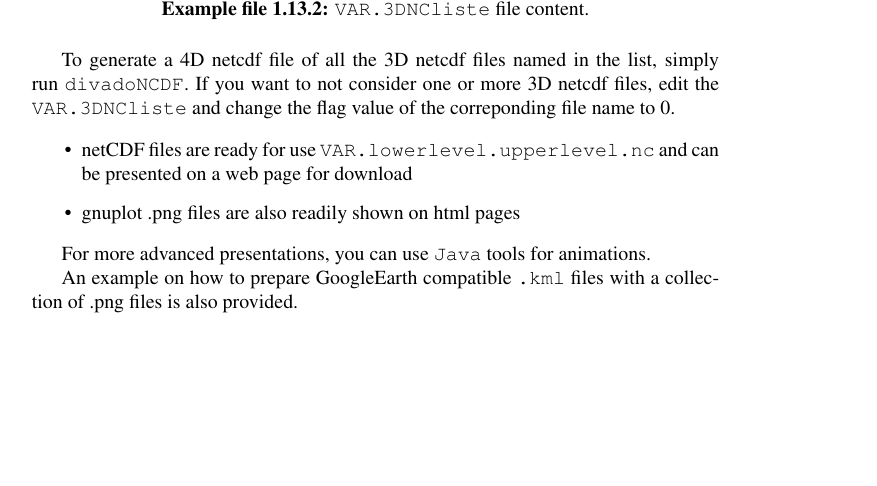
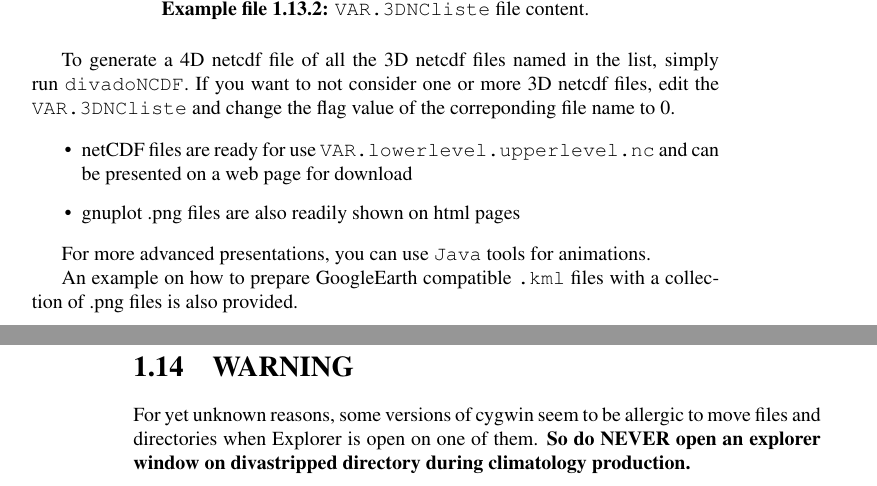
Before and after one commit to gher-uliege/DIVA, a LaTeX thesis (Climatology/climatocook.tex): part of page 7 of 7 before the commit and two parts of pages 7 and 8 of 8 after it, the two joined at a grey line, cut so that both start at the same text, the shorter picture padded with empty space. Compiled offline with LaTeX, dvips and Ghostscript.

Commit message:
warning on explorer

```diff
--- a/Climatology/climatocook.tex
+++ b/Climatology/climatocook.tex
@@ -371,4 +371,9 @@ For more advanced presentations, you can use {\tt Java} tools for animations.
 An example on how to prepare GoogleEarth compatible {\tt .kml} files with a collection of .png files is also provided.
 
 
+\section{WARNING}
+
+For yet unknown reasons, some versions of cygwin seem to be allergic to move files and directories when Explorer is open on one of them. {\bf So do NEVER open an
+explorer window on divastripped directory during climatology production.}
+
 \end{document}
```
